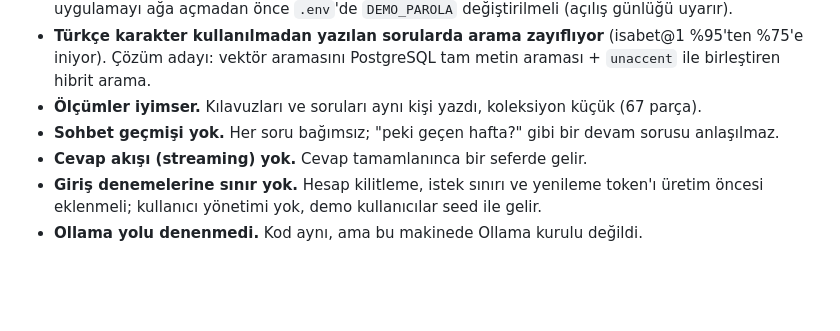
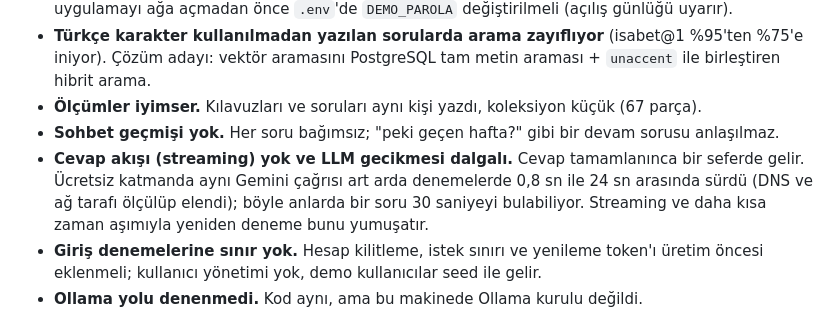
Before and after one commit to omer1916/andon, a Markdown page: README.md, the part around the change. Rendered like a GitHub page; blank space fills up the shorter version.

Commit message:
README: Gemini gecikme dalgalanması bilinen eksiklere eklendi

```diff
--- a/README.md
+++ b/README.md
@@ -313,7 +313,10 @@ tests/           1573 test
   hibrit arama.
 - **Ölçümler iyimser.** Kılavuzları ve soruları aynı kişi yazdı, koleksiyon küçük (67 parça).
 - **Sohbet geçmişi yok.** Her soru bağımsız; "peki geçen hafta?" gibi bir devam sorusu anlaşılmaz.
-- **Cevap akışı (streaming) yok.** Cevap tamamlanınca bir seferde gelir.
+- **Cevap akışı (streaming) yok ve LLM gecikmesi dalgalı.** Cevap tamamlanınca bir seferde
+  gelir. Ücretsiz katmanda aynı Gemini çağrısı art arda denemelerde 0,8 sn ile 24 sn arasında
+  sürdü (DNS ve ağ tarafı ölçülüp elendi); böyle anlarda bir soru 30 saniyeyi bulabiliyor.
+  Streaming ve daha kısa zaman aşımıyla yeniden deneme bunu yumuşatır.
 - **Giriş denemelerine sınır yok.** Hesap kilitleme, istek sınırı ve yenileme token'ı üretim
   öncesi eklenmeli; kullanıcı yönetimi yok, demo kullanıcılar seed ile gelir.
 - **Ollama yolu denenmedi.** Kod aynı, ama bu makinede Ollama kurulu değildi.
```
